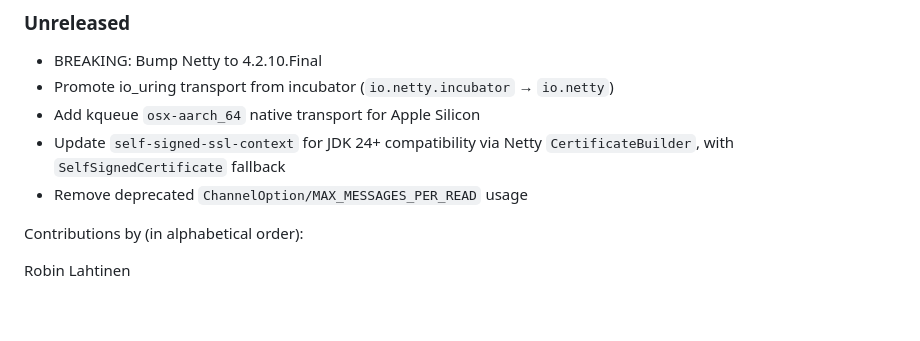
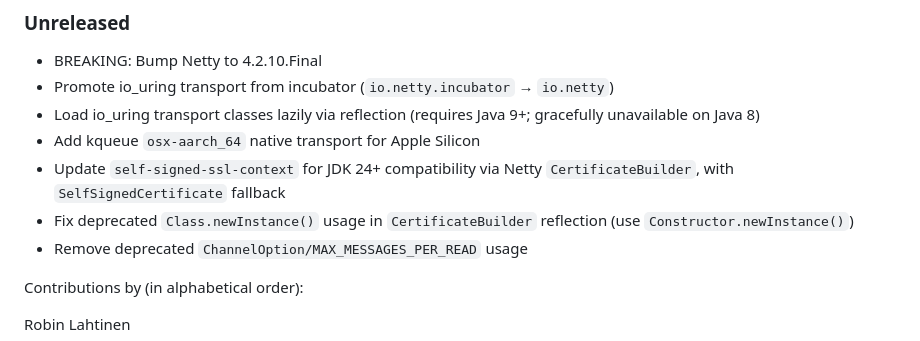
Before and after one commit to clj-commons/aleph, a Markdown page: CHANGES.md, the part around the change. Rendered like a GitHub page; blank space fills up the shorter version.

Commit message:
docs(netty): add CHANGES.md entries for io_uring lazy loading and Class.newInstance() fix
Signed-off-by: Robin Lahtinen <robin.lahtinen@gmail.com>

```diff
--- a/CHANGES.md
+++ b/CHANGES.md
@@ -2,8 +2,10 @@
 
 * BREAKING: Bump Netty to 4.2.10.Final
 * Promote io_uring transport from incubator (`io.netty.incubator` → `io.netty`)
+* Load io_uring transport classes lazily via reflection (requires Java 9+; gracefully unavailable on Java 8)
 * Add kqueue `osx-aarch_64` native transport for Apple Silicon
 * Update `self-signed-ssl-context` for JDK 24+ compatibility via Netty `CertificateBuilder`, with `SelfSignedCertificate` fallback
+* Fix deprecated `Class.newInstance()` usage in `CertificateBuilder` reflection (use `Constructor.newInstance()`)
 * Remove deprecated `ChannelOption/MAX_MESSAGES_PER_READ` usage
 
 Contributions by (in alphabetical order):
```
